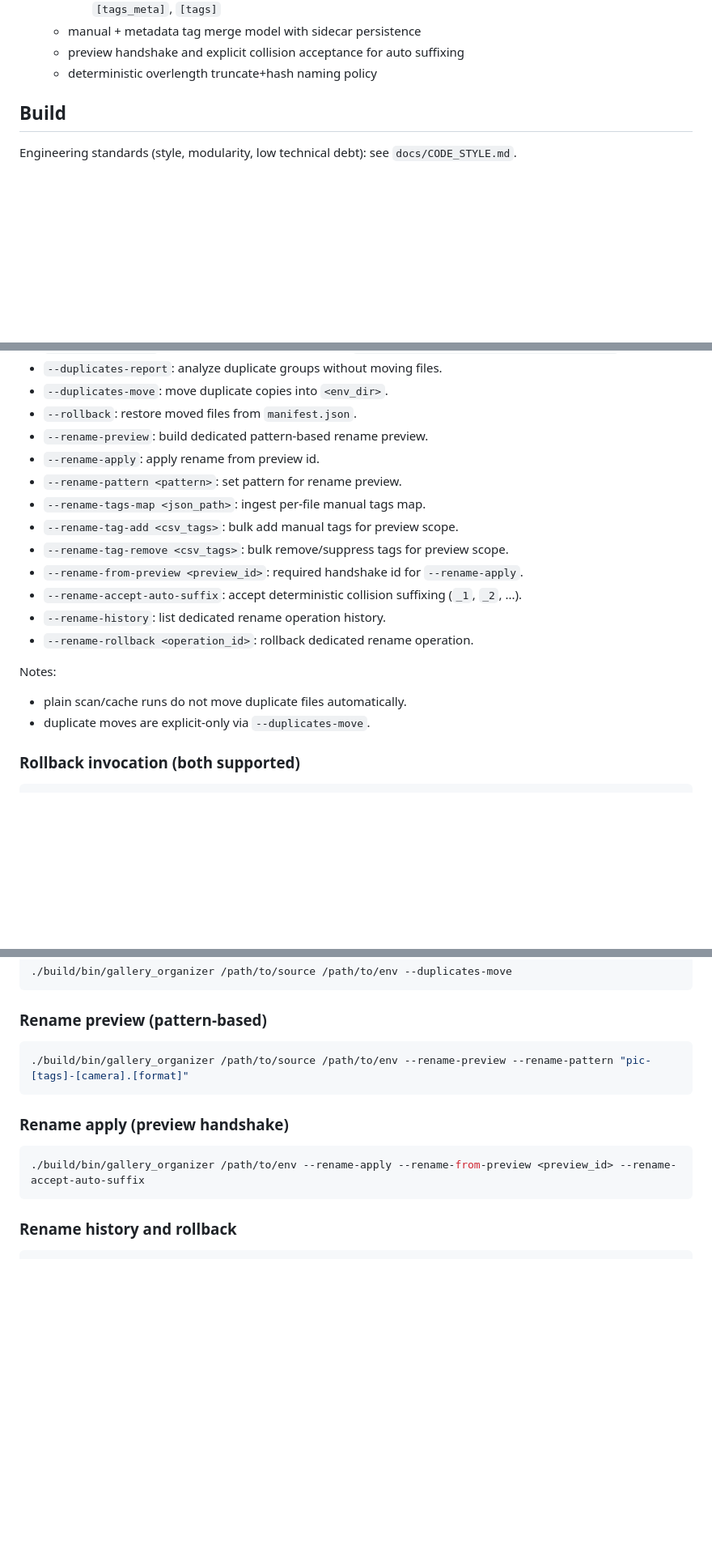
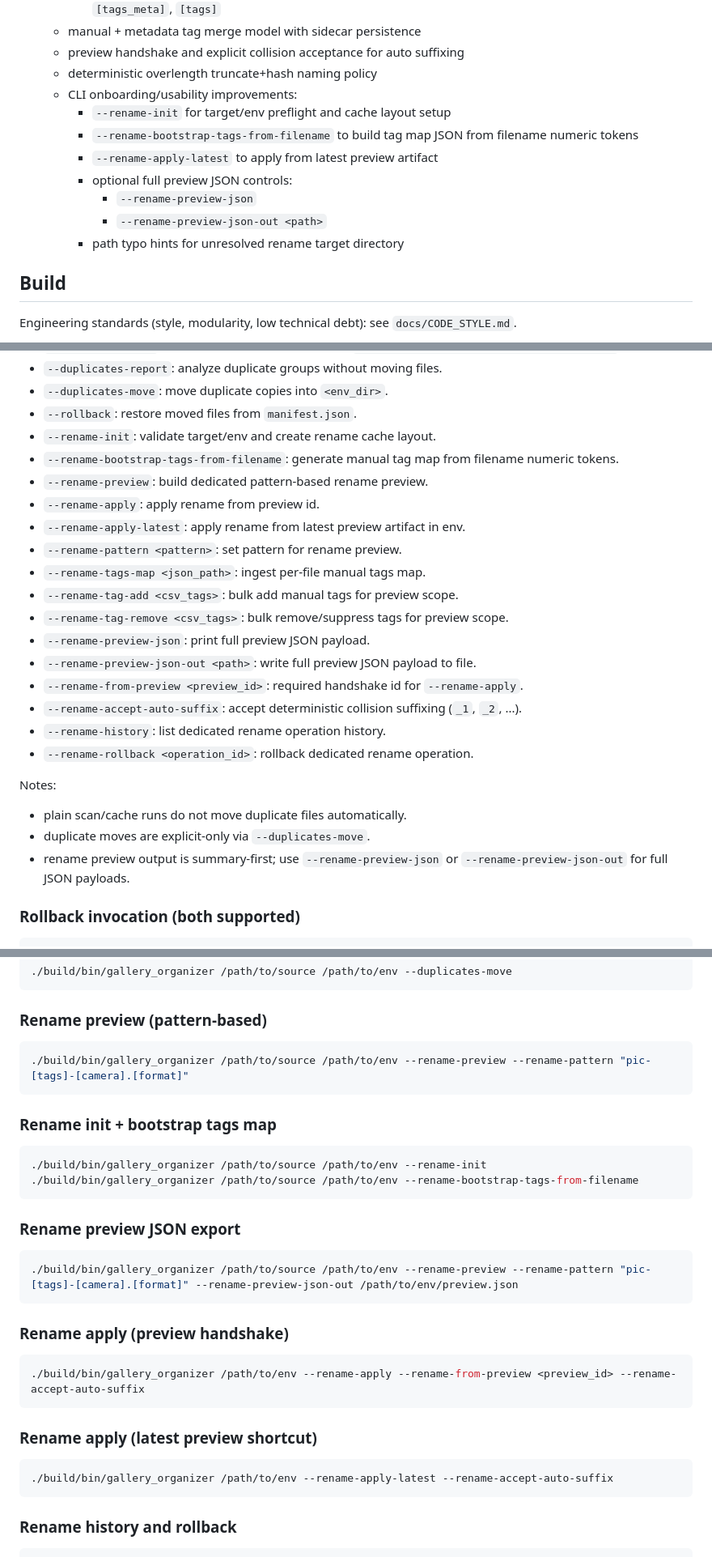
Before and after one commit to luiserh1/CGalleryOrganizer, a Markdown page: README.md, 3 parts joined by grey strips. Shown at 81% size. GitHub-like rendering; blank space fills up the shorter version.

Commit message:
docs(v0.6.1): sync CLI rename onboarding docs and scope status

````diff
--- a/README.md
+++ b/README.md
@@ -43,6 +43,15 @@ CLI (`gallery_organizer`) and a lightweight multiplatform GUI
   - manual + metadata tag merge model with sidecar persistence
   - preview handshake and explicit collision acceptance for auto suffixing
   - deterministic overlength truncate+hash naming policy
+  - CLI onboarding/usability improvements:
+    - `--rename-init` for target/env preflight and cache layout setup
+    - `--rename-bootstrap-tags-from-filename` to build tag map JSON from
+      filename numeric tokens
+    - `--rename-apply-latest` to apply from latest preview artifact
+    - optional full preview JSON controls:
+      - `--rename-preview-json`
+      - `--rename-preview-json-out <path>`
+    - path typo hints for unresolved rename target directory
 
 ## Build
 
@@ -122,12 +131,17 @@ Scan tab.
 - `--duplicates-report`: analyze duplicate groups without moving files.
 - `--duplicates-move`: move duplicate copies into `<env_dir>`.
 - `--rollback`: restore moved files from `manifest.json`.
+- `--rename-init`: validate target/env and create rename cache layout.
+- `--rename-bootstrap-tags-from-filename`: generate manual tag map from filename numeric tokens.
 - `--rename-preview`: build dedicated pattern-based rename preview.
 - `--rename-apply`: apply rename from preview id.
+- `--rename-apply-latest`: apply rename from latest preview artifact in env.
 - `--rename-pattern <pattern>`: set pattern for rename preview.
 - `--rename-tags-map <json_path>`: ingest per-file manual tags map.
 - `--rename-tag-add <csv_tags>`: bulk add manual tags for preview scope.
 - `--rename-tag-remove <csv_tags>`: bulk remove/suppress tags for preview scope.
+- `--rename-preview-json`: print full preview JSON payload.
+- `--rename-preview-json-out <path>`: write full preview JSON payload to file.
 - `--rename-from-preview <preview_id>`: required handshake id for `--rename-apply`.
 - `--rename-accept-auto-suffix`: accept deterministic collision suffixing (`_1`, `_2`, ...).
 - `--rename-history`: list dedicated rename operation history.
@@ -136,6 +150,8 @@ Scan tab.
 Notes:
 - plain scan/cache runs do not move duplicate files automatically.
 - duplicate moves are explicit-only via `--duplicates-move`.
+- rename preview output is summary-first; use `--rename-preview-json` or
+  `--rename-preview-json-out` for full JSON payloads.
 
 ### Rollback invocation (both supported)
 ```bash
@@ -230,9 +246,25 @@ Cache profile behavior:
 ./build/bin/gallery_organizer /path/to/source /path/to/env --rename-preview --rename-pattern "pic-[tags]-[camera].[format]"
 ```
 
+### Rename init + bootstrap tags map
+```bash
+./build/bin/gallery_organizer /path/to/source /path/to/env --rename-init
+./build/bin/gallery_organizer /path/to/source /path/to/env --rename-bootstrap-tags-from-filename
+```
+
+### Rename preview JSON export
+```bash
+./build/bin/gallery_organizer /path/to/source /path/to/env --rename-preview --rename-pattern "pic-[tags]-[camera].[format]" --rename-preview-json-out /path/to/env/preview.json
+```
+
 ### Rename apply (preview handshake)
 ```bash
 ./build/bin/gallery_organizer /path/to/env --rename-apply --rename-from-preview <preview_id> --rename-accept-auto-suffix
+```
+
+### Rename apply (latest preview shortcut)
+```bash
+./build/bin/gallery_organizer /path/to/env --rename-apply-latest --rename-accept-auto-suffix
 ```
 
 ### Rename history and rollback
````
Also changed, not shown: other parts of README.md (+3 -1 lines), docs/scope.md (+44 -3 lines), docs/tests.md (+16 -0 lines).
